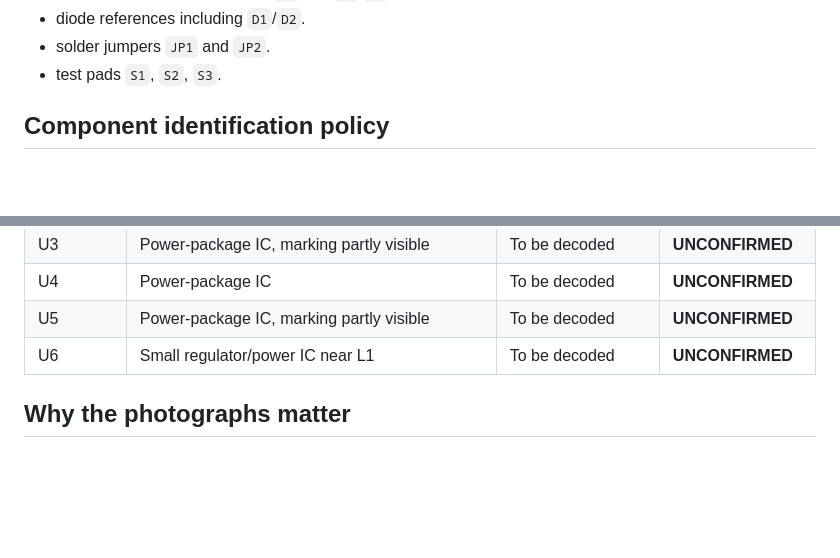
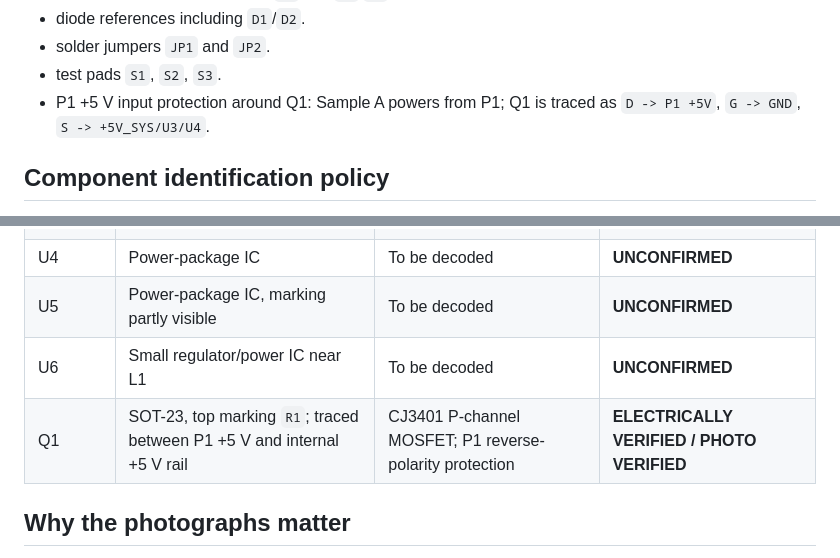
Before and after one commit to AIDevelopersMonster/ESP32-8048S043-lab, a Markdown page: hardware/HARDWARE_OVERVIEW.md, 2 parts joined by grey strips. Drawn GitHub-style; blank space fills up the shorter version.

Commit message:
hardware: record Q1 CJ3401 and P1 power protection

```diff
--- a/hardware/HARDWARE_OVERVIEW.md
+++ b/hardware/HARDWARE_OVERVIEW.md
@@ -39,6 +39,7 @@ The photographs provide useful evidence for the following functional blocks:
 - diode references including `D1`/`D2`.
 - solder jumpers `JP1` and `JP2`.
 - test pads `S1`, `S2`, `S3`.
+- P1 +5 V input protection around Q1: Sample A powers from P1; Q1 is traced as `D -> P1 +5V`, `G -> GND`, `S -> +5V_SYS/U3/U4`.
 
 ## Component identification policy
 
@@ -53,6 +54,7 @@ Component identity is **not** inferred solely from package shape or from schemat
 | U4 | Power-package IC | To be decoded | **UNCONFIRMED** |
 | U5 | Power-package IC, marking partly visible | To be decoded | **UNCONFIRMED** |
 | U6 | Small regulator/power IC near L1 | To be decoded | **UNCONFIRMED** |
+| Q1 | SOT-23, top marking `R1`; traced between P1 +5 V and internal +5 V rail | CJ3401 P-channel MOSFET; P1 reverse-polarity protection | **ELECTRICALLY VERIFIED / PHOTO VERIFIED** |
 
 ## Why the photographs matter
 
```
